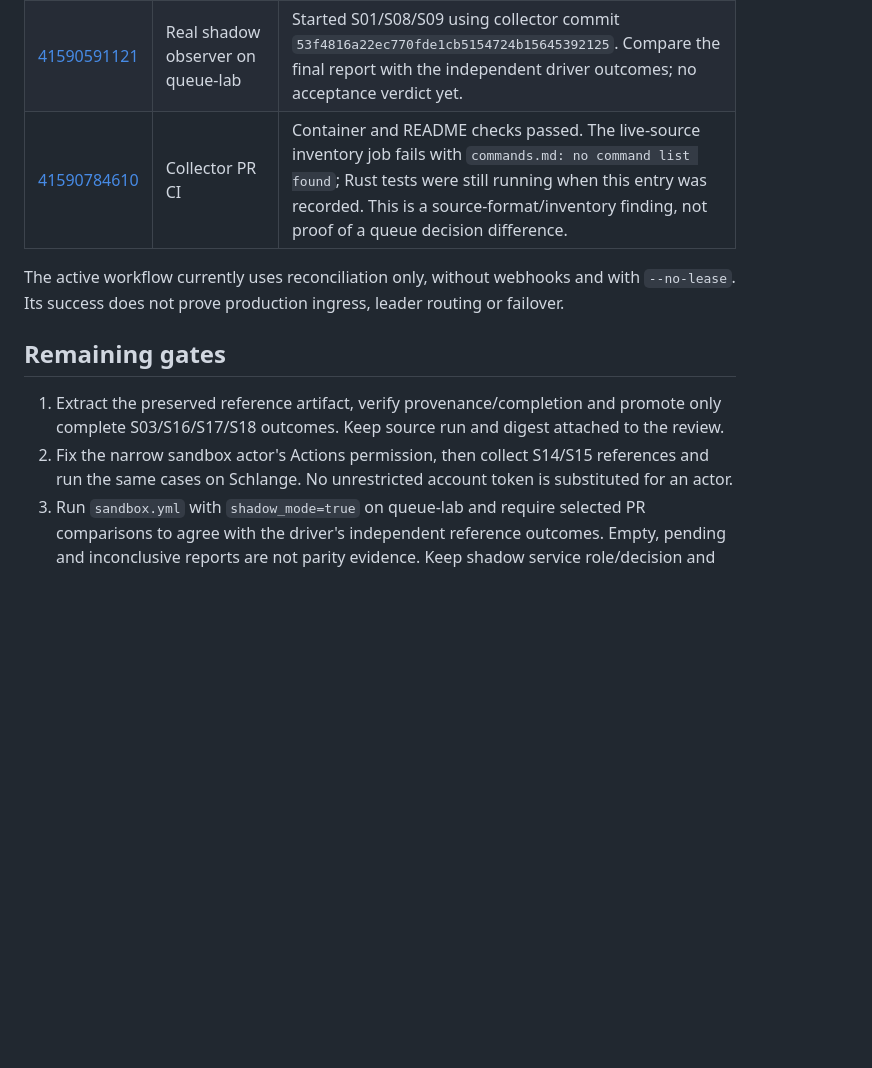
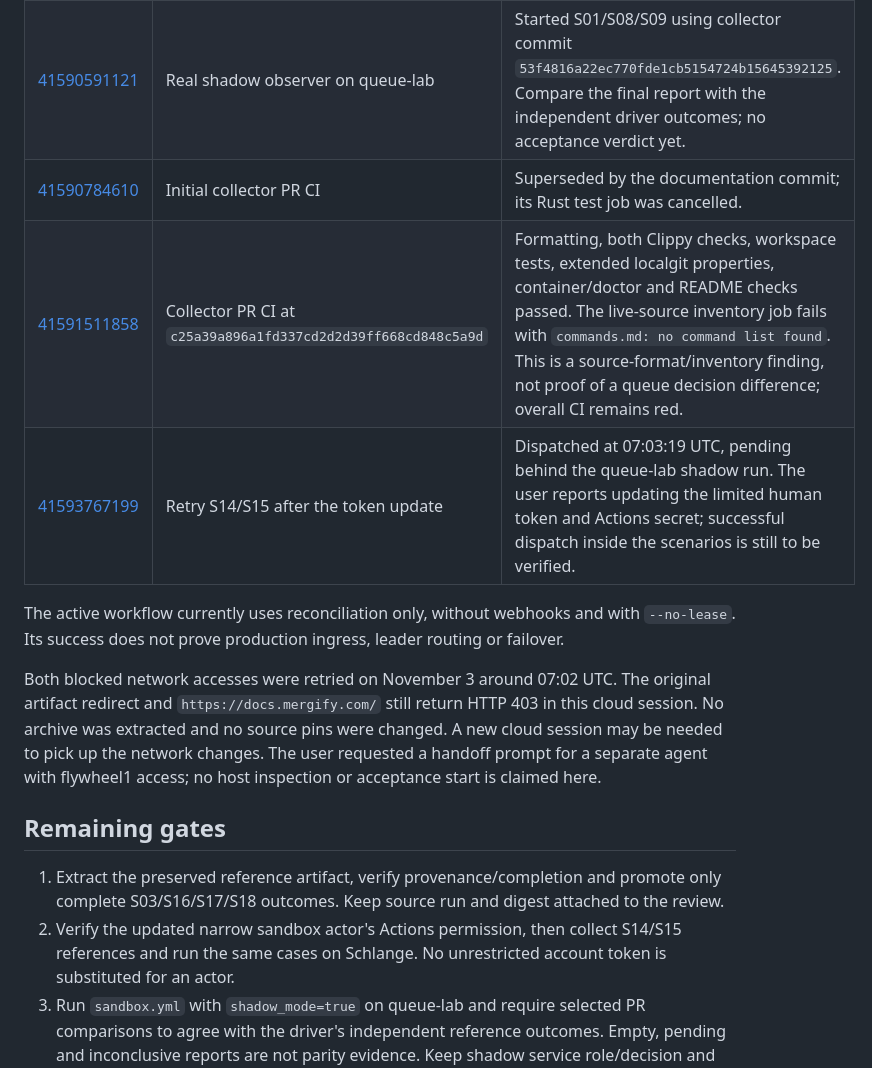
Before and after one commit to karma-works/schlange, a Markdown page: docs/betrieb/evidence-2026-11-03.md, the part around the change. Drawn GitHub-style; blank space fills up the shorter version.

Commit message:
Record token retry and completed collector validation

```diff
--- a/docs/betrieb/evidence-2026-11-03.md
+++ b/docs/betrieb/evidence-2026-11-03.md
@@ -35,16 +35,24 @@ Candidate at the start of collection: `5e6ff27e94cc95bed1d4e203547c121718e3d1c5`
 | [41589175122](https://github.com/karma-works/schlange/actions/runs/41589175122) | Inspect the isolated active-test repository | No open PRs were reported. |
 | [41589392028](https://github.com/karma-works/schlange/actions/runs/41589392028) | Current Schlange against twelve existing references | Started S01–S10 and S12/S13 on `schlange-e2e-isolated`. Result must be read from the completed job and artifacts. |
 | [41590591121](https://github.com/karma-works/schlange/actions/runs/41590591121) | Real shadow observer on queue-lab | Started S01/S08/S09 using collector commit `53f4816a22ec770fde1cb5154724b15645392125`. Compare the final report with the independent driver outcomes; no acceptance verdict yet. |
-| [41590784610](https://github.com/karma-works/schlange/actions/runs/41590784610) | Collector PR CI | Container and README checks passed. The live-source inventory job fails with `commands.md: no command list found`; Rust tests were still running when this entry was recorded. This is a source-format/inventory finding, not proof of a queue decision difference. |
+| [41590784610](https://github.com/karma-works/schlange/actions/runs/41590784610) | Initial collector PR CI | Superseded by the documentation commit; its Rust test job was cancelled. |
+| [41591511858](https://github.com/karma-works/schlange/actions/runs/41591511858) | Collector PR CI at `c25a39a896a1fd337cd2d2d39ff668cd848c5a9d` | Formatting, both Clippy checks, workspace tests, extended localgit properties, container/doctor and README checks passed. The live-source inventory job fails with `commands.md: no command list found`. This is a source-format/inventory finding, not proof of a queue decision difference; overall CI remains red. |
+| [41593767199](https://github.com/karma-works/schlange/actions/runs/41593767199) | Retry S14/S15 after the token update | Dispatched at 07:03:19 UTC, pending behind the queue-lab shadow run. The user reports updating the limited human token and Actions secret; successful dispatch inside the scenarios is still to be verified. |
 
 The active workflow currently uses reconciliation only, without webhooks and with `--no-lease`.
 Its success does not prove production ingress, leader routing or failover.
+
+Both blocked network accesses were retried on November 3 around 07:02 UTC. The original
+artifact redirect and `https://docs.mergify.com/` still return HTTP 403 in this cloud session.
+No archive was extracted and no source pins were changed. A new cloud session may be needed
+to pick up the network changes. The user requested a handoff prompt for a separate agent with
+flywheel1 access; no host inspection or acceptance start is claimed here.
 
 ## Remaining gates
 
 1. Extract the preserved reference artifact, verify provenance/completion and promote only
    complete S03/S16/S17/S18 outcomes. Keep source run and digest attached to the review.
-2. Fix the narrow sandbox actor's Actions permission, then collect S14/S15 references and
+2. Verify the updated narrow sandbox actor's Actions permission, then collect S14/S15 references and
    run the same cases on Schlange. No unrestricted account token is substituted for an actor.
 3. Run `sandbox.yml` with `shadow_mode=true` on queue-lab and require selected PR comparisons
    to agree with the driver's independent reference outcomes. Empty, pending and inconclusive
```
